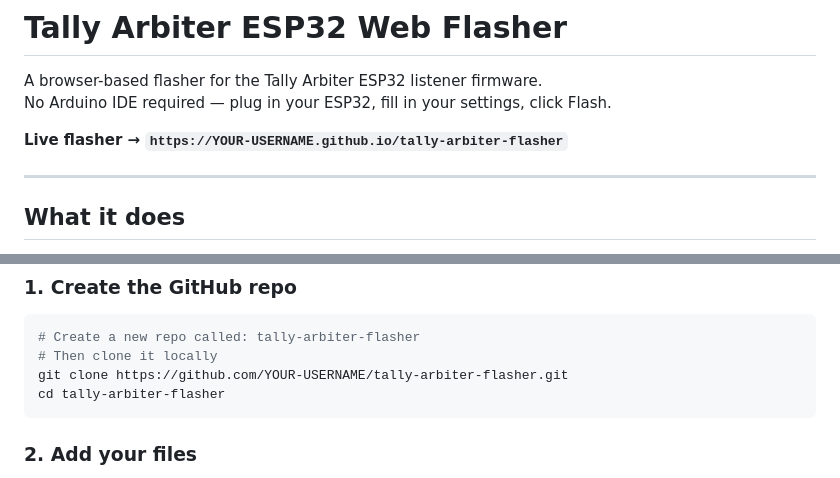
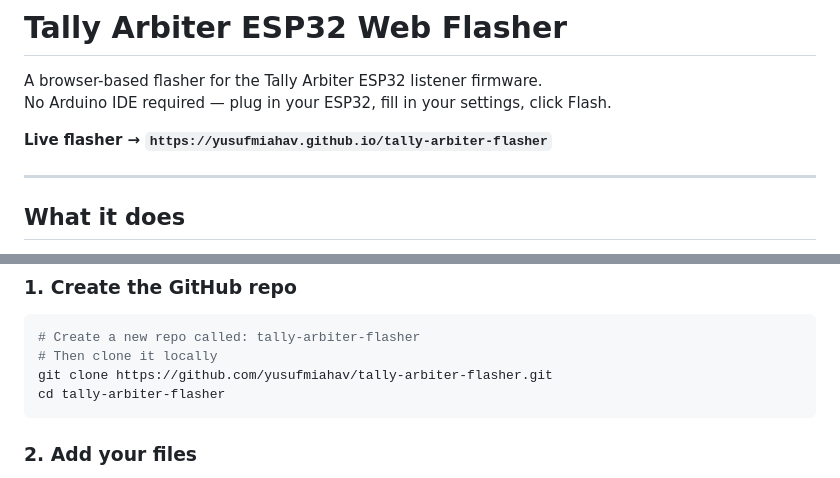
Before and after one commit to yusufmiahav/tally-arbiter-flasher, a Markdown page: README.md, 2 parts joined by grey strips. Rendered like a GitHub page.

````diff
--- a/README.md
+++ b/README.md
@@ -3,7 +3,7 @@
 A browser-based flasher for the Tally Arbiter ESP32 listener firmware.
 No Arduino IDE required — plug in your ESP32, fill in your settings, click Flash.
 
-**Live flasher → `https://YOUR-USERNAME.github.io/tally-arbiter-flasher`**
+**Live flasher → `https://yusufmiahav.github.io/tally-arbiter-flasher`**
 
 ---
 
@@ -44,7 +44,7 @@ tally-arbiter-flasher/
 ```bash
 # Create a new repo called: tally-arbiter-flasher
 # Then clone it locally
-git clone https://github.com/YOUR-USERNAME/tally-arbiter-flasher.git
+git clone https://github.com/yusufmiahav/tally-arbiter-flasher.git
 cd tally-arbiter-flasher
 ```
 
````
